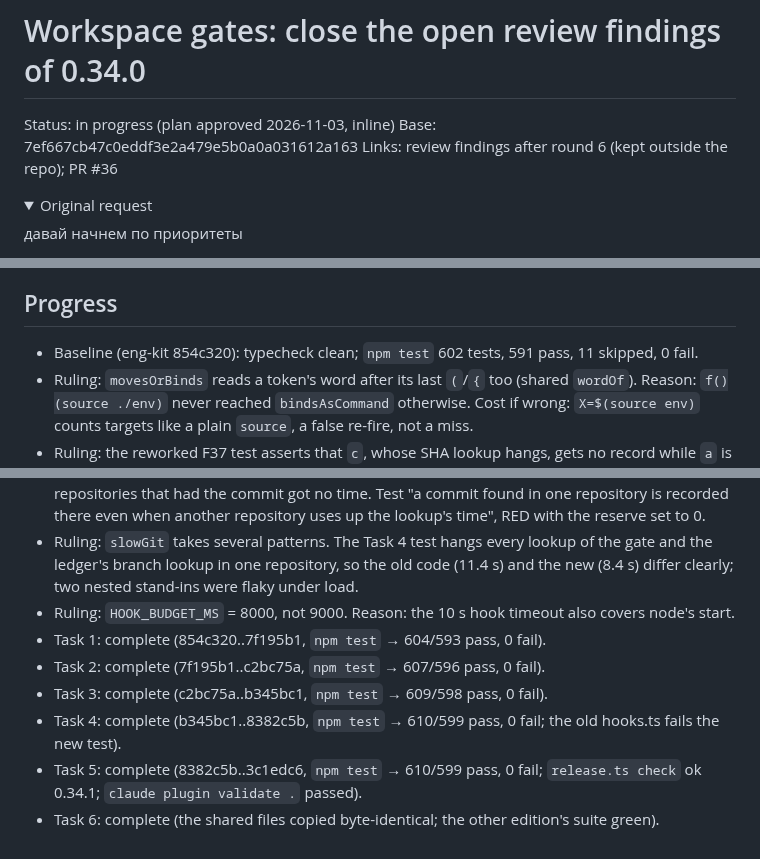
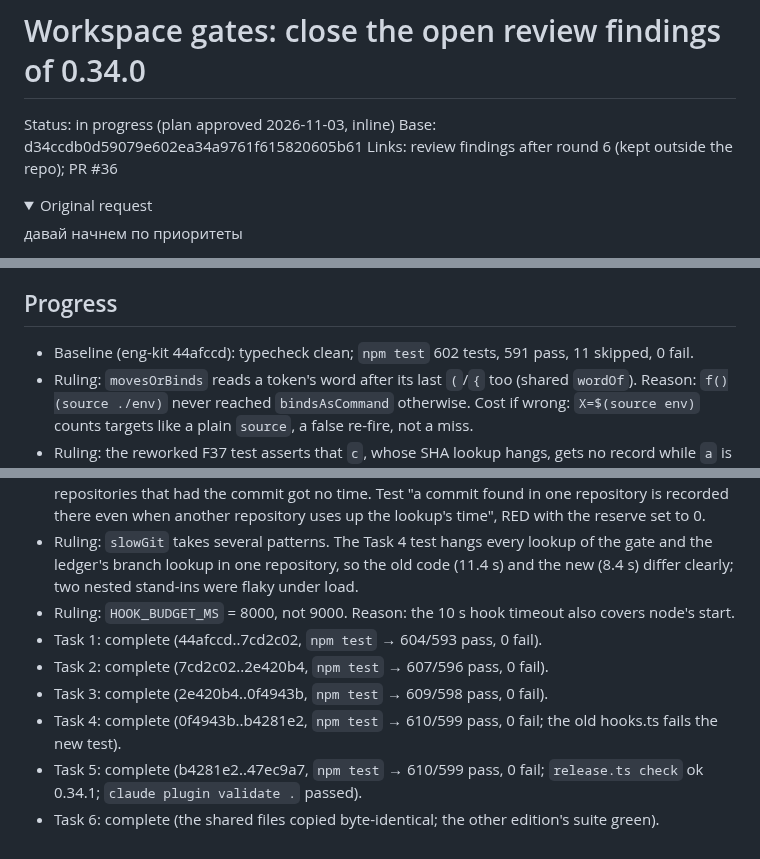
Before and after one commit to rkaliev/eng-kit, a Markdown page: docs/tasks/2026-11-03-workspace-gates-followups.md, 3 parts joined by grey strips. Drawn GitHub-style; folded sections open.

Commit message:
docs(tasks): workspace gates follow-ups commit ids

```diff
--- a/docs/tasks/2026-11-03-workspace-gates-followups.md
+++ b/docs/tasks/2026-11-03-workspace-gates-followups.md
@@ -1,7 +1,7 @@
 # Workspace gates: close the open review findings of 0.34.0
 
 Status: in progress (plan approved 2026-11-03, inline)
-Base: 7ef667cb47c0eddf3e2a479e5b0a0a031612a163
+Base: d34ccdb0d59079e602ea34a9761f615820605b61
 Links: review findings after round 6 (kept outside the repo); PR #36
 
 <details><summary>Original request</summary>
@@ -216,15 +216,15 @@ Patch release 0.34.1 in both editions. Rollback: install 0.34.0.
 
 ## Progress
 
-- Baseline (eng-kit 854c320): typecheck clean; `npm test` 602 tests, 591 pass, 11 skipped, 0 fail.
+- Baseline (eng-kit 44afccd): typecheck clean; `npm test` 602 tests, 591 pass, 11 skipped, 0 fail.
 - Ruling: `movesOrBinds` reads a token's word after its last `(`/`{` too (shared `wordOf`). Reason: `f()(source ./env)` never reached `bindsAsCommand` otherwise. Cost if wrong: `X=$(source env)` counts targets like a plain `source`, a false re-fire, not a miss.
 - Ruling: the reworked F37 test asserts that `c`, whose SHA lookup hangs, gets no record while `a` is held. The plan said "the HEAD fallback ran", which is wrong for a commit that was found. RED by mutation: `holdBack` returning `undefined` for a miss → FAIL.
 - Ruling: a lookup with a deadline leaves `STORE_RESERVE_MS` (1 s) of it for the stores. Found when Task 3 turned a full run red: a hanging repository used the whole deadline, and the stores of the repositories that had the commit got no time. Test "a commit found in one repository is recorded there even when another repository uses up the lookup's time", RED with the reserve set to 0.
 - Ruling: `slowGit` takes several patterns. The Task 4 test hangs every lookup of the gate and the ledger's branch lookup in one repository, so the old code (11.4 s) and the new (8.4 s) differ clearly; two nested stand-ins were flaky under load.
 - Ruling: `HOOK_BUDGET_MS` = 8000, not 9000. Reason: the 10 s hook timeout also covers node's start.
-- Task 1: complete (854c320..7f195b1, `npm test` → 604/593 pass, 0 fail).
-- Task 2: complete (7f195b1..c2bc75a, `npm test` → 607/596 pass, 0 fail).
-- Task 3: complete (c2bc75a..b345bc1, `npm test` → 609/598 pass, 0 fail).
-- Task 4: complete (b345bc1..8382c5b, `npm test` → 610/599 pass, 0 fail; the old hooks.ts fails the new test).
-- Task 5: complete (8382c5b..3c1edc6, `npm test` → 610/599 pass, 0 fail; `release.ts check` ok 0.34.1; `claude plugin validate .` passed).
+- Task 1: complete (44afccd..7cd2c02, `npm test` → 604/593 pass, 0 fail).
+- Task 2: complete (7cd2c02..2e420b4, `npm test` → 607/596 pass, 0 fail).
+- Task 3: complete (2e420b4..0f4943b, `npm test` → 609/598 pass, 0 fail).
+- Task 4: complete (0f4943b..b4281e2, `npm test` → 610/599 pass, 0 fail; the old hooks.ts fails the new test).
+- Task 5: complete (b4281e2..47ec9a7, `npm test` → 610/599 pass, 0 fail; `release.ts check` ok 0.34.1; `claude plugin validate .` passed).
 - Task 6: complete (the shared files copied byte-identical; the other edition's suite green).
```
